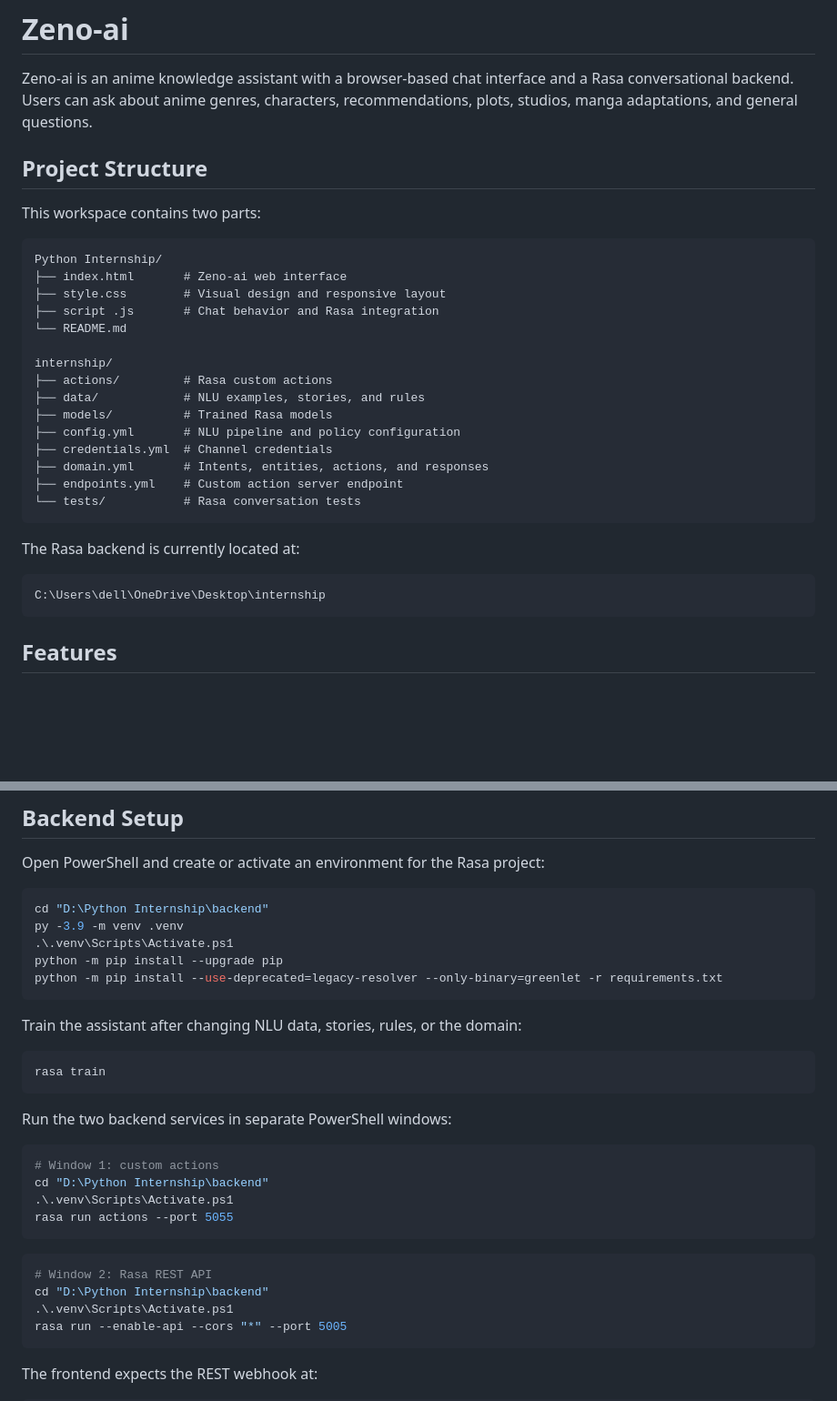
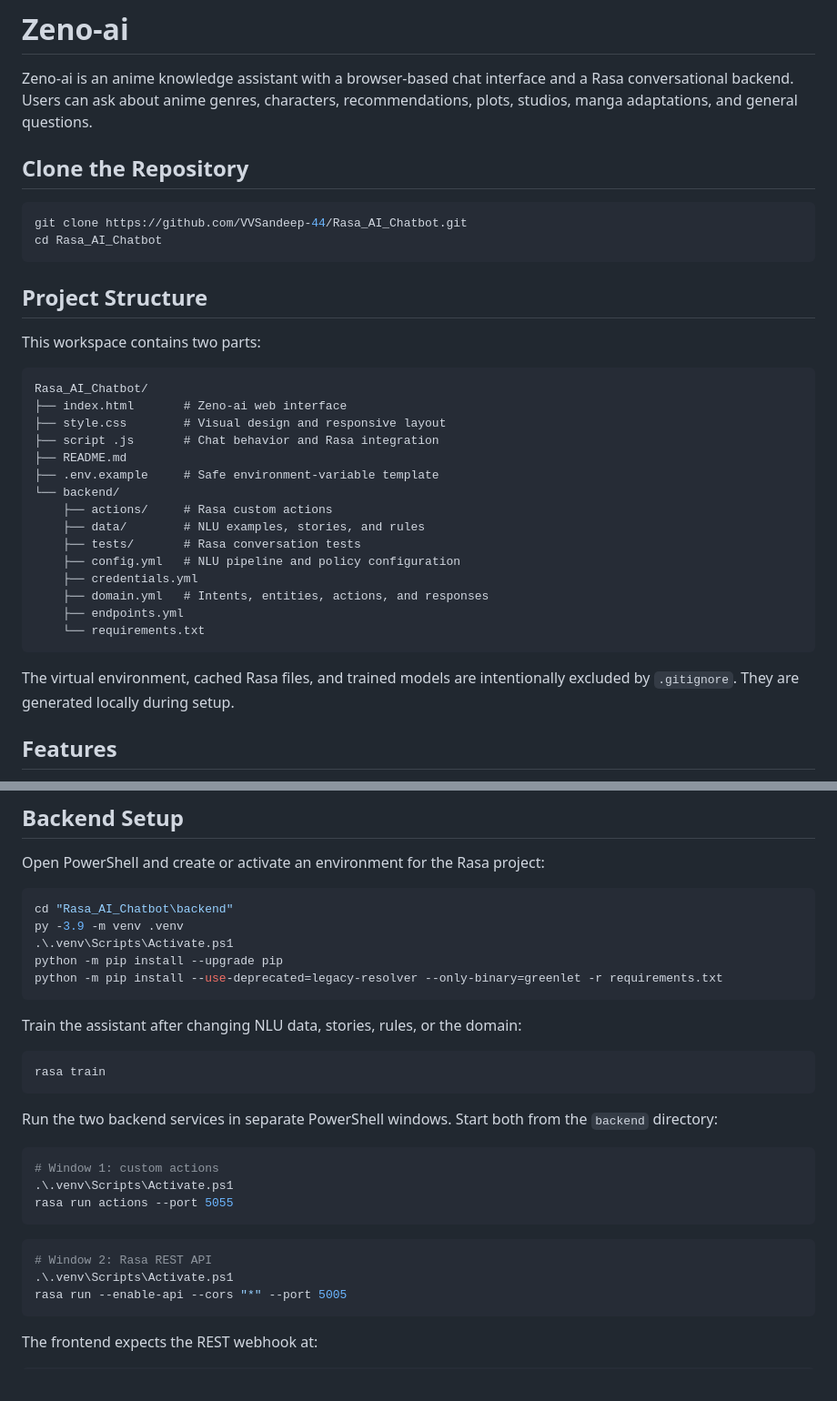
Before and after one commit to VVSandeep-44/Rasa_AI_Chatbot, a Markdown page: README.md, 2 parts joined by grey strips. Shown at 91% size. Drawn GitHub-style; blank space fills up the shorter version.

Commit message:
Update Project README

````diff
--- a/README.md
+++ b/README.md
@@ -1,34 +1,37 @@
 # Zeno-ai
 
 Zeno-ai is an anime knowledge assistant with a browser-based chat interface and a Rasa conversational backend. Users can ask about anime genres, characters, recommendations, plots, studios, manga adaptations, and general questions.
+
+## Clone the Repository
+
+```powershell
+git clone https://github.com/VVSandeep-44/Rasa_AI_Chatbot.git
+cd Rasa_AI_Chatbot
+```
 
 ## Project Structure
 
 This workspace contains two parts:
 
 ```text
-Python Internship/
+Rasa_AI_Chatbot/
 ├── index.html       # Zeno-ai web interface
 ├── style.css        # Visual design and responsive layout
 ├── script .js       # Chat behavior and Rasa integration
-└── README.md
-
-internship/
-├── actions/         # Rasa custom actions
-├── data/            # NLU examples, stories, and rules
-├── models/          # Trained Rasa models
-├── config.yml       # NLU pipeline and policy configuration
-├── credentials.yml  # Channel credentials
-├── domain.yml       # Intents, entities, actions, and responses
-├── endpoints.yml    # Custom action server endpoint
-└── tests/           # Rasa conversation tests
+├── README.md
+├── .env.example     # Safe environment-variable template
+└── backend/
+	├── actions/     # Rasa custom actions
+	├── data/        # NLU examples, stories, and rules
+	├── tests/       # Rasa conversation tests
+	├── config.yml   # NLU pipeline and policy configuration
+	├── credentials.yml
+	├── domain.yml   # Intents, entities, actions, and responses
+	├── endpoints.yml
+	└── requirements.txt
 ```
 
-The Rasa backend is currently located at:
-
-```text
-C:\Users\dell\OneDrive\Desktop\internship
-```
+The virtual environment, cached Rasa files, and trained models are intentionally excluded by `.gitignore`. They are generated locally during setup.
 
 ## Features
 
@@ -54,7 +57,7 @@ C:\Users\dell\OneDrive\Desktop\internship
 Open PowerShell and create or activate an environment for the Rasa project:
 
 ```powershell
-cd "D:\Python Internship\backend"
+cd "Rasa_AI_Chatbot\backend"
 py -3.9 -m venv .venv
 .\.venv\Scripts\Activate.ps1
 python -m pip install --upgrade pip
@@ -67,18 +70,16 @@ Train the assistant after changing NLU data, stories, rules, or the domain:
 rasa train
 ```
 
-Run the two backend services in separate PowerShell windows:
+Run the two backend services in separate PowerShell windows. Start both from the `backend` directory:
 
 ```powershell
 # Window 1: custom actions
-cd "D:\Python Internship\backend"
 .\.venv\Scripts\Activate.ps1
 rasa run actions --port 5055
 ```
 
 ```powershell
 # Window 2: Rasa REST API
-cd "D:\Python Internship\backend"
 .\.venv\Scripts\Activate.ps1
 rasa run --enable-api --cors "*" --port 5005
 ```
````
Also changed, not shown: other parts of README.md (+9 -9 lines).
